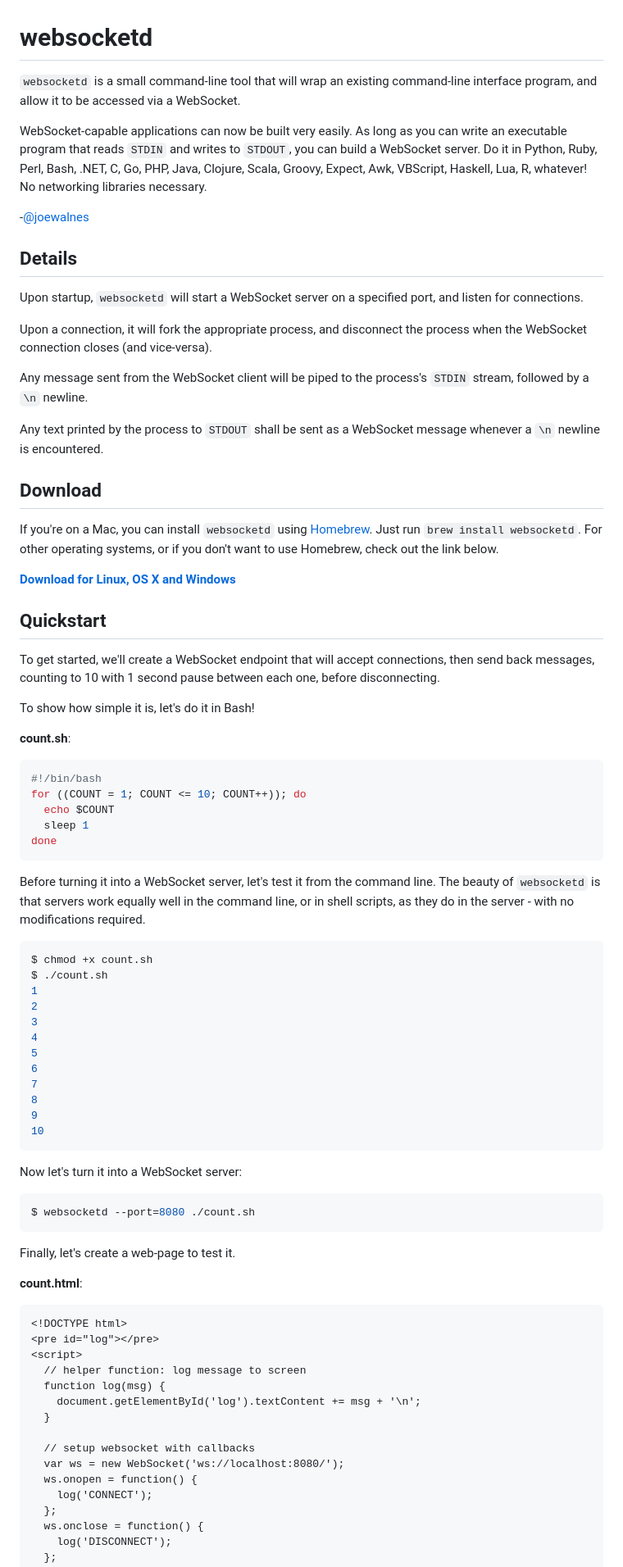
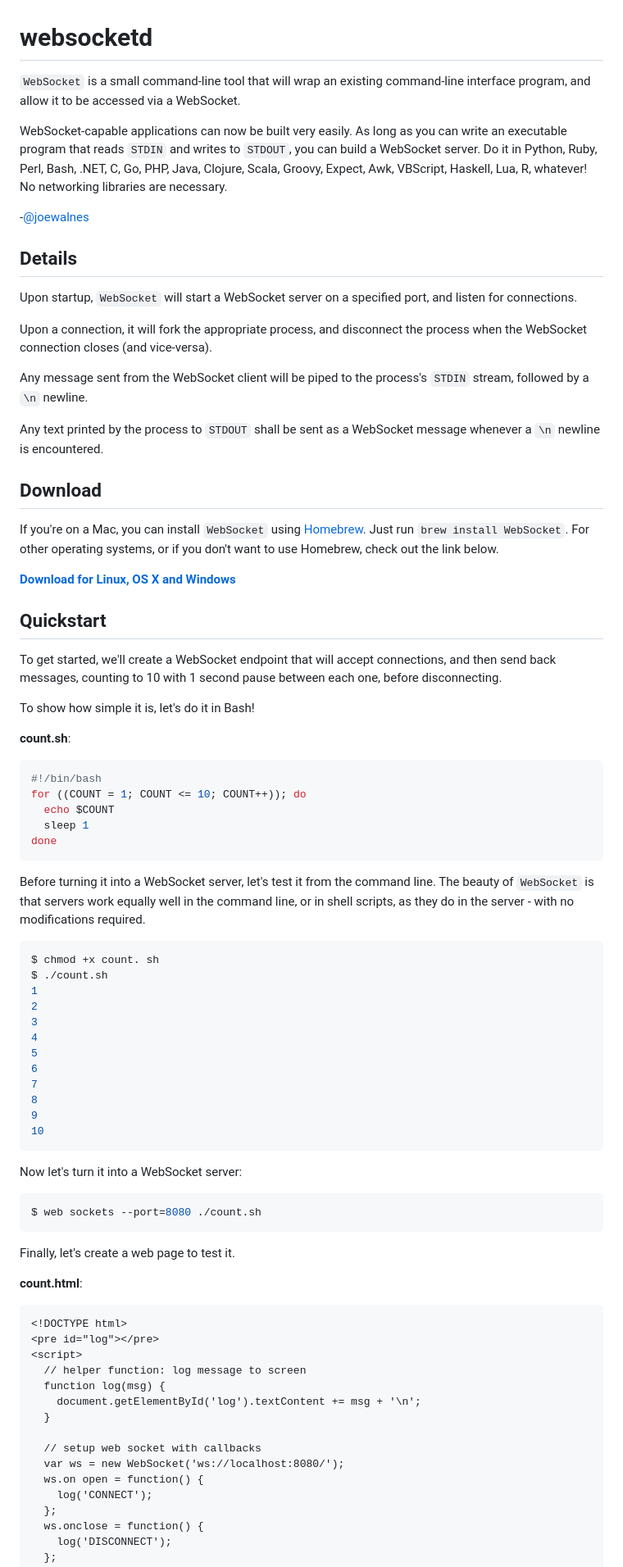
Before and after one commit to joewalnes/websocketd, a Markdown page: README.md, the part around the change printed below. Shown: that part at 82% size. GitHub-like rendering.

````diff
--- a/README.md
+++ b/README.md
@@ -1,16 +1,16 @@
 websocketd
 ==========
 
-`websocketd` is a small command-line tool that will wrap an existing command-line interface program, and allow it to be accessed via a WebSocket.
+`WebSocket` is a small command-line tool that will wrap an existing command-line interface program, and allow it to be accessed via a WebSocket.
 
-WebSocket-capable applications can now be built very easily. As long as you can write an executable program that reads `STDIN` and writes to `STDOUT`, you can build a WebSocket server. Do it in Python, Ruby, Perl, Bash, .NET, C, Go, PHP, Java, Clojure, Scala, Groovy, Expect, Awk, VBScript, Haskell, Lua, R, whatever! No networking libraries necessary.
+WebSocket-capable applications can now be built very easily. As long as you can write an executable program that reads `STDIN` and writes to `STDOUT`, you can build a WebSocket server. Do it in Python, Ruby, Perl, Bash, .NET, C, Go, PHP, Java, Clojure, Scala, Groovy, Expect, Awk, VBScript, Haskell, Lua, R, whatever! No networking libraries are necessary.
 
 -[@joewalnes](https://twitter.com/joewalnes)
 
 Details
 -------
 
-Upon startup, `websocketd` will start a WebSocket server on a specified port, and listen for connections.
+Upon startup, `WebSocket` will start a WebSocket server on a specified port, and listen for connections.
 
 Upon a connection, it will fork the appropriate process, and disconnect the process when the WebSocket connection closes (and vice-versa).
 
@@ -22,7 +22,7 @@ Any text printed by the process to `STDOUT` shall be sent as a WebSocket message
 Download
 --------
 
-If you're on a Mac, you can install `websocketd` using [Homebrew](http://brew.sh/). Just run `brew install websocketd`. For other operating systems, or if you don't want to use Homebrew, check out the link below.
+If you're on a Mac, you can install `WebSocket` using [Homebrew](http://brew.sh/). Just run `brew install WebSocket`. For other operating systems, or if you don't want to use Homebrew, check out the link below.
 
 **[Download for Linux, OS X and Windows](https://github.com/joewalnes/websocketd/wiki/Download-and-install)**
 
@@ -30,7 +30,7 @@ If you're on a Mac, you can install `websocketd` using [Homebrew](http://brew.sh
 Quickstart
 ----------
 
-To get started, we'll create a WebSocket endpoint that will accept connections, then send back messages, counting to 10 with 1 second pause between each one, before disconnecting.
+To get started, we'll create a WebSocket endpoint that will accept connections, and then send back messages, counting to 10 with 1 second pause between each one, before disconnecting.
 
 To show how simple it is, let's do it in Bash!
 
@@ -44,10 +44,10 @@ for ((COUNT = 1; COUNT <= 10; COUNT++)); do
 done
 ```
 
-Before turning it into a WebSocket server, let's test it from the command line. The beauty of `websocketd` is that servers work equally well in the command line, or in shell scripts, as they do in the server - with no modifications required.
+Before turning it into a WebSocket server, let's test it from the command line. The beauty of `WebSocket` is that servers work equally well in the command line, or in shell scripts, as they do in the server - with no modifications required.
 
 ```sh
-$ chmod +x count.sh
+$ chmod +x count. sh
 $ ./count.sh
 1
 2
@@ -64,14 +64,14 @@ $ ./count.sh
 Now let's turn it into a WebSocket server:
 
 ```sh
-$ websocketd --port=8080 ./count.sh
+$ web sockets --port=8080 ./count.sh
 ```
 
-Finally, let's create a web-page to test it.
+Finally, let's create a web page to test it.
 
 __count.html__:
 
-```html
+```HTML
 <!DOCTYPE html>
 <pre id="log"></pre>
 <script>
@@ -80,9 +80,9 @@ __count.html__:
     document.getElementById('log').textContent += msg + '\n';
   }
 
-  // setup websocket with callbacks
+  // setup web socket with callbacks
   var ws = new WebSocket('ws://localhost:8080/');
-  ws.onopen = function() {
+  ws.on open = function() {
     log('CONNECT');
   };
   ws.onclose = function() {
````
Also changed, not shown: other parts of README.md (+7 -7 lines).
